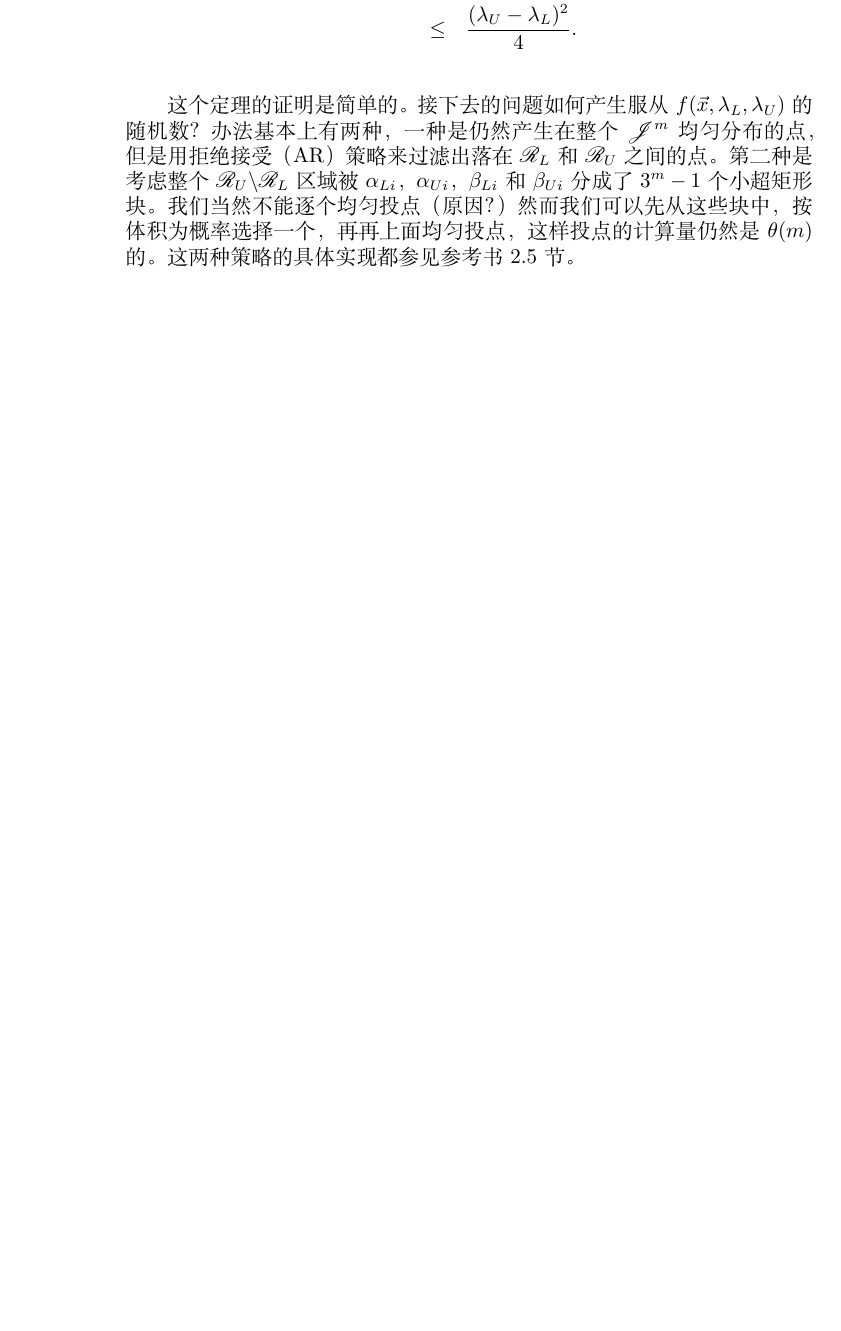
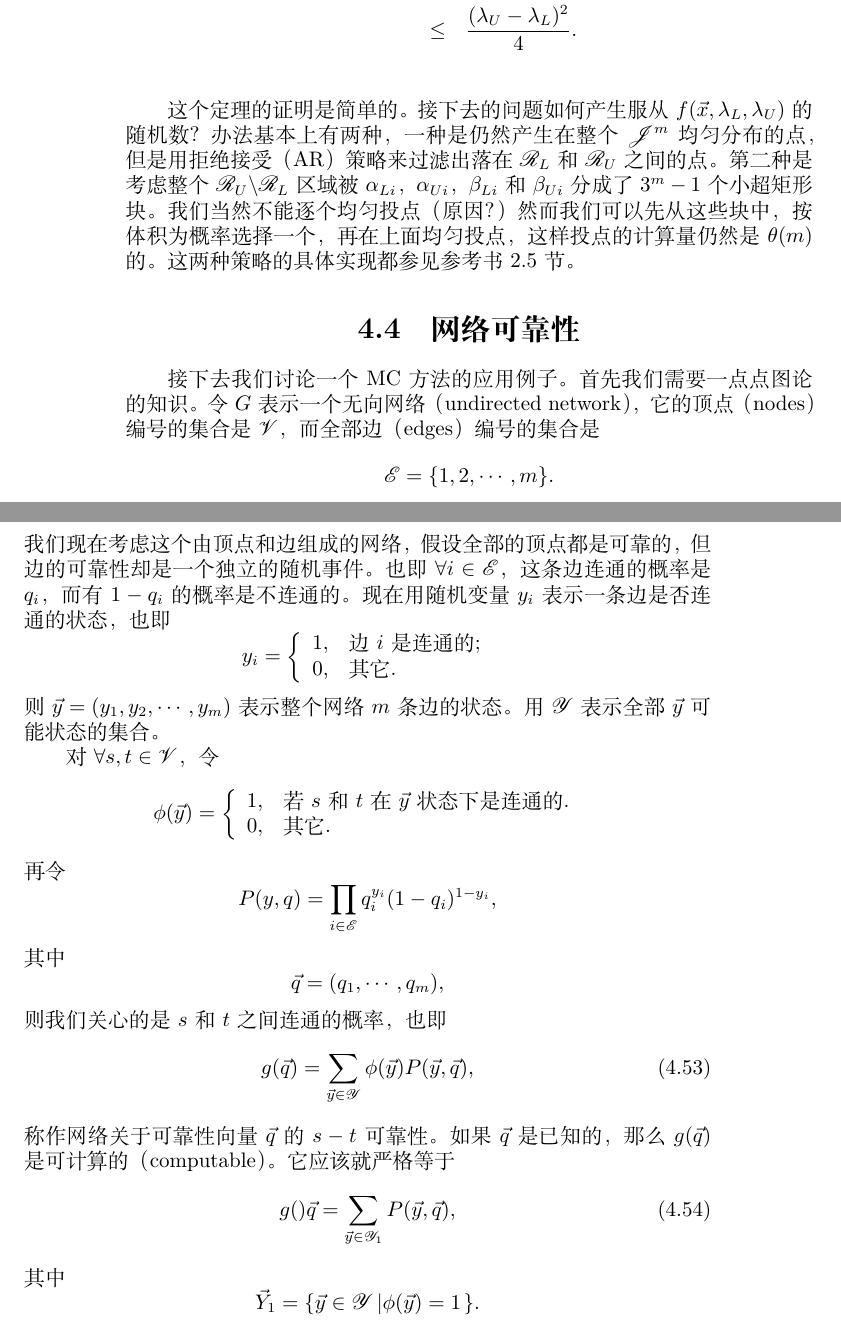
Before and after one commit to ChihaoZhang/CSLN, a LaTeX book (notes.tex, which reads chap04.tex): part of page 50 of 53 before the commit and two parts of pages 50 and 51 of 55 after it, the two joined at a grey line, cut so that both start at the same text, the shorter picture padded with empty space. Compiled offline with XeLaTeX; a missing font is replaced by an installed copy or a similar font.

Commit message:
move to network reliability

```diff
--- a/chap04.tex
+++ b/chap04.tex
@@ -751,5 +751,59 @@ $\mathscr{R}_L$和$\mathscr{R}_U$之间的点。第二种是考虑整个
 $\mathscr{R}_U \backslash \mathscr{R}_L$区域被$\alpha_{Li}$，
 $\alpha_{Ui}$，$\beta_{Li}$和$\beta_{Ui}$分成了$3^m - 1$个小超矩形块。
 我们当然不能逐个均匀投点（原因？）然而我们可以先从这些块中，按体积为概
-率选择一个，再再上面均匀投点，这样投点的计算量仍然是$\theta(m)$的。
+率选择一个，再在上面均匀投点，这样投点的计算量仍然是$\theta(m)$的。
 这两种策略的具体实现都参见参考书2.5节。
+
+\section{网络可靠性}
+
+接下去我们讨论一个MC方法的应用例子。首先我们需要一点点图论的知识。令
+$G$表示一个无向网络（undirected network），它的顶点（nodes）编号的集合是
+$\mathscr{V}$，而全部边（edges）编号的集合是
+$$
+\mathscr{E} = \{1, 2, \cdots, m\}.
+$$
+我们现在考虑这个由顶点和边组成的网络，假设全部的顶点都是可靠的，但边
+的可靠性却是一个独立的随机事件。也即$\forall i \in \mathscr{E}$，这条
+边连通的概率是$q_i$，而有$1 - q_i$的概率是不连通的。现在用随机变量$y_i$
+表示一条边是否连通的状态，也即
+$$
+y_i = \left\{
+\begin{array}{ll}
+  1, & \mbox{边$i$是连通的};\\
+  0, & \mbox{其它}.
+\end{array}
+\right.
+$$
+则$\vec{y} = (y_1, y_2, \cdots, y_m)$表示整个网络$m$条边的状态。用
+$\mathscr{Y}$表示全部$\vec{y}$可能状态的集合。
+
+对$\forall s, t \in \mathscr{V}$，令
+$$
+\phi(\vec{y}) = \left\{
+\begin{array}{ll}
+  1, & \mbox{若$s$和$t$在$\vec{y}$状态下是连通的}.\\
+  0, & \mbox{其它}.
+\end{array}
+\right.
+$$
+再令
+$$
+P(y, q) = \prod_{i \in \mathscr{E}} q_i^{y_i}(1 - q_i)^{1 - y_i},
+$$
+其中
+$$
+\vec{q} = (q_1, \cdots, q_m),
+$$
+则我们关心的是$s$和$t$之间连通的概率，也即
+\begin{equation}
+  g(\vec{q}) = \sum_{\vec{y} \in \mathscr{Y}} \phi(\vec{y}) P(\vec{y}, \vec{q}),
+\end{equation}
+称作网络关于可靠性向量$\vec{q}$的$s-t$可靠性。如果$\vec{q}$是已知的，那么$g(\vec{q})$
+是可计算的（computable）。它应该就严格等于
+\begin{equation}
+  g()\vec{q} = \sum_{\vec{y} \in \mathscr{Y}_1} P(\vec{y}, \vec{q}),
+\end{equation}
+其中
+$$
+\vec{Y}_1 = \{\vec{y} \in \mathscr{Y} \left| \phi(\vec{y}) = 1\right.\}.
+$$
```
Also changed, not shown: notes.pdf, chap04.tex (2 more changed lines).
